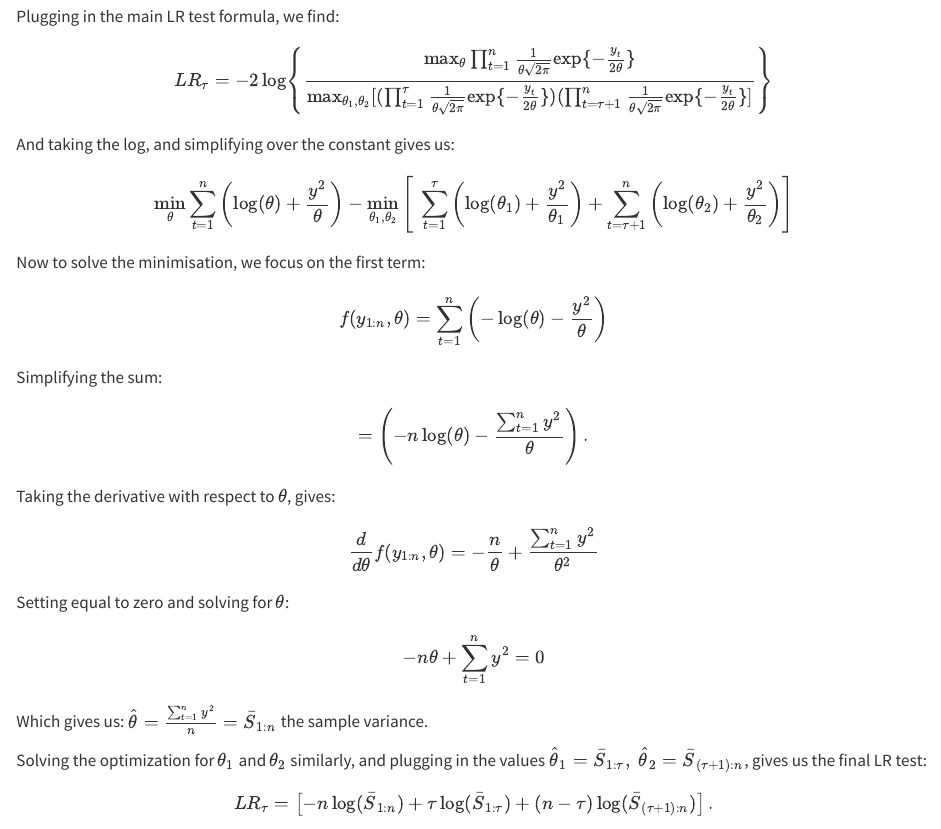
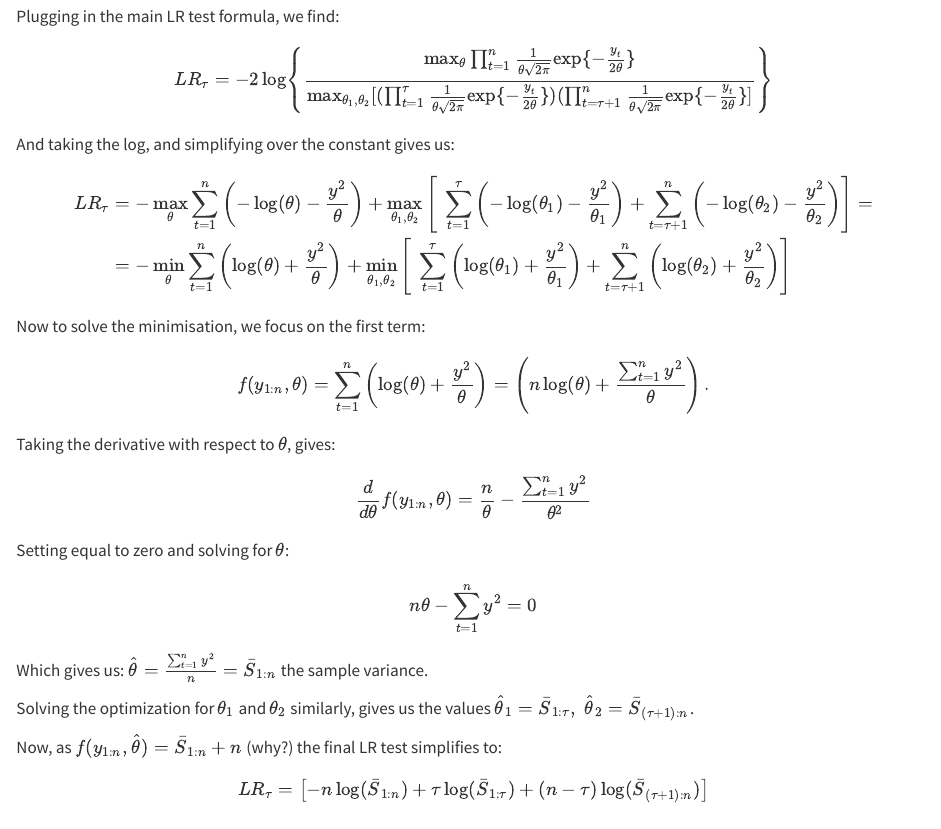
Before and after one commit to gtromano/MATH337_changepoint_detection, a Quarto document (2_control.qmd): the page in a window 1100 px wide, from 5120 px down before the commit and from 5080 px down after it, so that both start at the same text. Rendered offline with R 4.5, knitr and Pandoc in place of Quarto, with nearby package versions; some code elsewhere in the file could not run offline; long lines of code are wrapped.

Commit message:
updated notes

````diff
--- a/2_control.qmd
+++ b/2_control.qmd
@@ -214,27 +214,37 @@ $$
 And taking the log, and simplifying over the constant gives us:
 
 $$
-\min_\theta \sum_{t = 1}^n \left( \log(\theta) + \frac{y^2}{\theta} \right) - \min_{\theta_1, \theta_2}  \left[ \ \sum_{t = 1}^\tau \left(  \log(\theta_1) + \frac{y^2}{\theta_1} \right) + \sum_{t = \tau+1}^n \left(   \log(\theta_2) + \frac{y^2}{\theta_2} \right) \right]
+\begin{align}
+LR_\tau &= -\max_\theta \sum_{t = 1}^n \left(- \log(\theta) - \frac{y^2}{\theta} \right) + \max_{\theta_1, \theta_2}  \left[ \ \sum_{t = 1}^\tau \left( - \log(\theta_1) - \frac{y^2}{\theta_1} \right) + \sum_{t = \tau+1}^n \left(  - \log(\theta_2) - \frac{y^2}{\theta_2} \right) \right] = \\
+& = -\min_\theta \sum_{t = 1}^n \left( \log(\theta) + \frac{y^2}{\theta} \right) + \min_{\theta_1, \theta_2}  \left[ \ \sum_{t = 1}^\tau \left(  \log(\theta_1) + \frac{y^2}{\theta_1} \right) + \sum_{t = \tau+1}^n \left(   \log(\theta_2) + \frac{y^2}{\theta_2} \right) \right]
+\end{align}
 $$
 
-Now to solve the minimisation, we focus on the first term: $$
-f(y_{1:n}, \theta) = \sum_{t = 1}^n \left(  - \log(\theta) - \frac{y^2}{\theta} \right)
-$$ Simplifying the sum: $$
-= \left( - n \log(\theta) - \frac{\sum_{t = 1}^n y^2}{\theta} \right).
+Now to solve the minimisation, we focus on the first term:
+
+$$
+f(y_{1:n}, \theta) = \sum_{t = 1}^n \left(  \log(\theta) + \frac{y^2}{\theta} \right) = \left(  n \log(\theta) + \frac{\sum_{t = 1}^n y^2}{\theta} \right).
 $$
 
 Taking the derivative with respect to $\theta$, gives:
 
 $$
-\frac{d}{d\theta} f(y_{1:n}, \theta) = -\frac{n}{\theta} + \frac{\sum_{t = 1}^n y^2}{\theta^2}
-$$ Setting equal to zero and solving for $\theta$: $$
--n \theta + \sum_{t = 1}^n y^2 = 0
-$$ Which gives us: $\hat\theta = \frac{\sum_{t = 1}^n y^2}{n} = \bar S_{1:n}$ the sample variance.
-
-Solving the optimization for $\theta_1$ and $\theta_2$ similarly, and plugging in the values $\hat \theta_1 = \bar S_{1:\tau}, \ \hat \theta_2 = \bar S_{(\tau+1):n}$, gives us the final LR test:
+\frac{d}{d\theta} f(y_{1:n}, \theta) = \frac{n}{\theta} - \frac{\sum_{t = 1}^n y^2}{\theta^2}
+$$
+Setting equal to zero and solving for $\theta$:
 
 $$
-LR_\tau = \left[  - n \log(\bar S_{1:n}) + \tau \log(\bar S_{1:\tau}) + (n - \tau) \log(\bar S_{(\tau + 1):n}) \right].
+n \theta - \sum_{t = 1}^n y^2 = 0
+$$
+
+Which gives us: $\hat\theta = \frac{\sum_{t = 1}^n y^2}{n} = \bar S_{1:n}$ the sample variance.
+
+Solving the optimization for $\theta_1$ and $\theta_2$ similarly, gives us the values $\hat \theta_1 = \bar S_{1:\tau}, \ \hat \theta_2 = \bar S_{(\tau+1):n}$.
+
+Now, as $f(y_{1:n}, \hat{\theta}) = \bar S_{1:n} + n$ (why?) the final LR test simplifies to:
+
+$$
+LR_\tau = \left[  - n \log(\bar S_{1:n}) + \tau \log(\bar S_{1:\tau}) + (n - \tau) \log(\bar S_{(\tau + 1):n}) \right]
 $$
 
 ```{r echo=FALSE}
````
Also changed, not shown: index.pdf, index.tex, 2_control.qmd (2 more changed lines), 3 other files.
